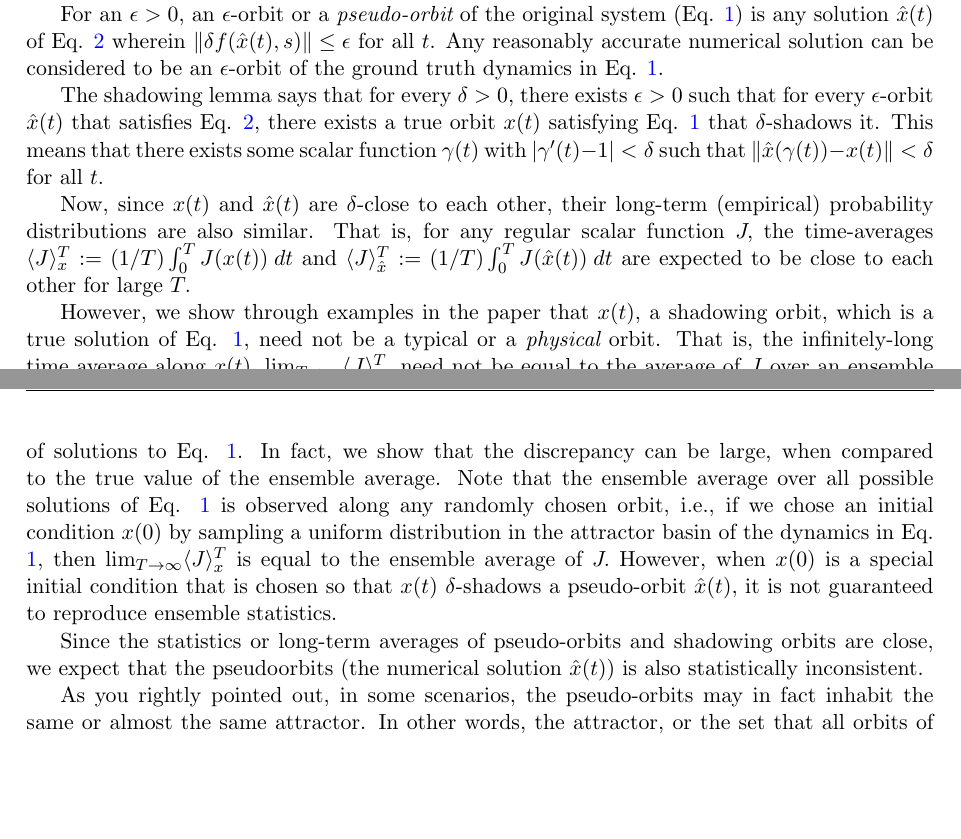
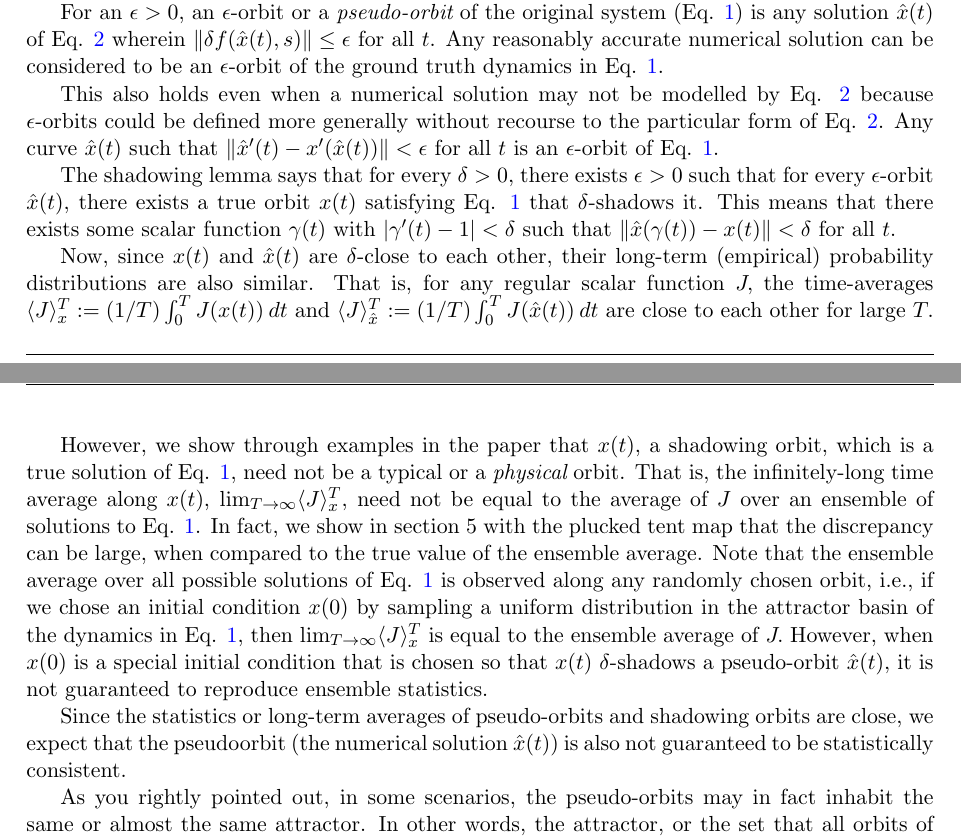
Before and after one commit to ni-sha-c/shadowing, a LaTeX document (letter/responseToReviewers.tex): two parts of pages 2 and 3 of 3 before the commit and two parts of pages 2 and 3 of 4 after it, joined at a grey line, cut so that both start at the same text, the shorter picture padded with empty space. Compiled offline with pdfLaTeX.

Commit message:
Current changes

```diff
--- a/letter/responseToReviewers.tex
+++ b/letter/responseToReviewers.tex
@@ -74,14 +74,16 @@ where $\delta f:\mathbb{R}^d \times \mathbb{R}^p \to \mathbb{R}^d$ is the model
 
 For an $\epsilon >0$, an $\epsilon$-orbit or a {\em pseudo-orbit} of the original system (Eq. \ref{eqn:true}) is any solution $\hat{x}(t)$ of Eq. \ref{eqn:numerical} wherein $\|\delta f(\hat{x}(t), s)\| \leq \epsilon$ for all $t$. Any reasonably accurate numerical solution can be considered to be an $\epsilon$-orbit of the ground truth dynamics in Eq. \ref{eqn:true}.
 
-The shadowing lemma says that for every $\delta > 0,$ there exists $\epsilon > 0$ such that for every $\epsilon$-orbit $\hat{x}(t)$ that satisfies Eq. \ref{eqn:numerical}, there exists a true orbit $x(t)$ satisfying Eq. \ref{eqn:true} that $\delta$-shadows it. This means that there exists some scalar function $\gamma(t)$ with $|\gamma'(t) - 1| < \delta$ such that $\| \hat{x}(\gamma(t)) - x(t) \| < \delta$ for all $t.$
+This also holds even when a numerical solution may not be modelled by Eq. \ref{eqn:numerical} because $\epsilon$-orbits could be defined more generally without recourse to the particular form of Eq. \ref{eqn:numerical}. Any curve $\hat{x}(t)$ such that $\|\hat{x}'(t) - x'(\hat{x}(t))\| < \epsilon$ for all $t$ is an $\epsilon$-orbit of Eq. \ref{eqn:true}.
+
+The shadowing lemma says that for every $\delta > 0,$ there exists $\epsilon > 0$ such that for every $\epsilon$-orbit $\hat{x}(t)$, there exists a true orbit $x(t)$ satisfying Eq. \ref{eqn:true} that $\delta$-shadows it. This means that there exists some scalar function $\gamma(t)$ with $|\gamma'(t) - 1| < \delta$ such that $\| \hat{x}(\gamma(t)) - x(t) \| < \delta$ for all $t.$
 
 Now, since $x(t)$ and $\hat{x}(t)$ are $\delta$-close to each other, their long-term (empirical) probability distributions are also similar. That is, for any regular scalar function $J,$ the time-averages $\langle J\rangle_x^T := (1/T)\int_0^T J(x(t))\: dt$ and
-$\langle J\rangle_{\hat{x}}^T := (1/T) \int_0^T J(\hat{x}(t)) \: dt$ are expected to be close to each other for large $T.$
+$\langle J\rangle_{\hat{x}}^T := (1/T) \int_0^T J(\hat{x}(t)) \: dt$ are close to each other for large $T.$
 
-However, we show through examples in the paper that $x(t)$, a shadowing orbit, which is a true solution of Eq. \ref{eqn:true}, need not be a typical or a {\em physical} orbit. That is, the infinitely-long time average along $x(t)$, $\lim_{T\to\infty} \langle J\rangle_x^T$, need not be equal to the average of $J$ over an ensemble of solutions to Eq. \ref{eqn:true}. In fact, we show that the discrepancy can be large, when compared to the true value of the ensemble average. Note that the ensemble average over all possible solutions of Eq. \ref{eqn:true} is observed along any randomly chosen orbit, i.e., if we chose an initial condition $x(0)$ by sampling a uniform distribution in the attractor basin of the dynamics in Eq. \ref{eqn:true}, then $\lim_{T\to\infty}\langle J\rangle_x^T$ is equal to the ensemble average of $J.$ However, when $x(0)$ is a special initial condition that is chosen so that $x(t)$ $\delta$-shadows a pseudo-orbit $\hat{x}(t),$ it is not guaranteed to reproduce ensemble statistics.
+However, we show through examples in the paper that $x(t)$, a shadowing orbit, which is a true solution of Eq. \ref{eqn:true}, need not be a typical or a {\em physical} orbit. That is, the infinitely-long time average along $x(t)$, $\lim_{T\to\infty} \langle J\rangle_x^T$, need not be equal to the average of $J$ over an ensemble of solutions to Eq. \ref{eqn:true}. In fact, we show in section 5 with the plucked tent map that the discrepancy can be large, when compared to the true value of the ensemble average. Note that the ensemble average over all possible solutions of Eq. \ref{eqn:true} is observed along any randomly chosen orbit, i.e., if we chose an initial condition $x(0)$ by sampling a uniform distribution in the attractor basin of the dynamics in Eq. \ref{eqn:true}, then $\lim_{T\to\infty}\langle J\rangle_x^T$ is equal to the ensemble average of $J.$ However, when $x(0)$ is a special initial condition that is chosen so that $x(t)$ $\delta$-shadows a pseudo-orbit $\hat{x}(t),$ it is not guaranteed to reproduce ensemble statistics.
 
-Since the statistics or long-term averages of pseudo-orbits and shadowing orbits are close, we expect that the pseudoorbits (the numerical solution $\hat{x}(t)$) is also statistically inconsistent.
+Since the statistics or long-term averages of pseudo-orbits and shadowing orbits are close, we expect that the pseudoorbit (the numerical solution $\hat{x}(t)$) is also not guaranteed to be statistically consistent.
 
 As you rightly pointed out, in some scenarios, the pseudo-orbits may in fact inhabit the same or almost the same attractor. In other words, the attractor, or the set that all orbits of Eq. \ref{eqn:true} converge to asymptotically, may be identical or very close to that of Eq. \ref{eqn:numerical}. However, the probability distribution of an ensemble of orbits on the attractor, which is proportional to the amount of time almost every orbit spends in each portion of the attractor, are not guaranteed to be the same for the two models. This is the main argument in the paper.
 
```
Also changed, not shown: main_els.tex (+1 -1 lines), refs.bib (+8 -1 lines), letter/responseToReviewers.tex (2 more changed lines).
